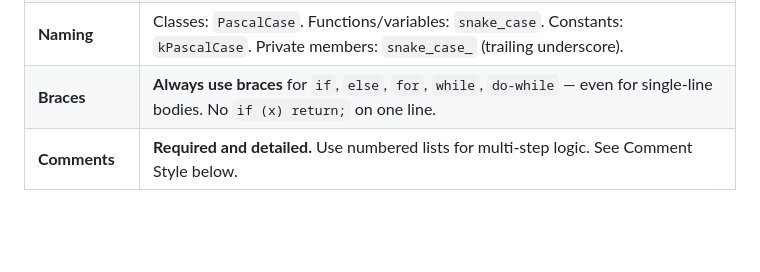
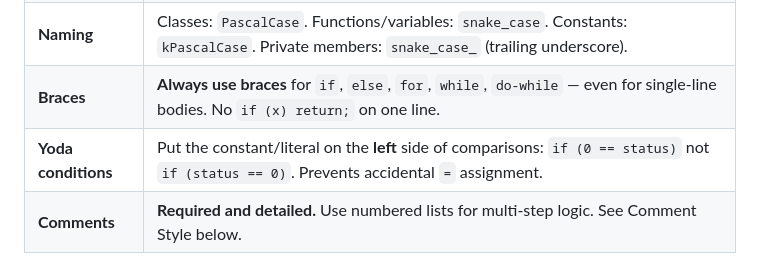
Before and after one commit to James-Xue/pulseTrader, a Markdown page: AGENTS.md, the part around the change. Rendered like a GitHub page; blank space fills up the shorter version.

Commit message:
docs: enforce Yoda conditions (constant on left side)
Require constants/literals on the left side of comparisons to prevent
accidental assignment bugs (e.g., 'if (0 == x)' not 'if (x == 0)').

Co-Authored-By: Claude Opus 4.8 <noreply@anthropic.com>

```diff
--- a/AGENTS.md
+++ b/AGENTS.md
@@ -60,6 +60,7 @@ Dependencies are managed by **vcpkg** — never add system packages; always add
 | **Thread safety** | Hot path data structures: prefer lock-free (atomics, seqlock). Only use `std::mutex` when lock-free is impractical. Document thread-safety in header comments. |
 | **Naming** | Classes: `PascalCase`. Functions/variables: `snake_case`. Constants: `kPascalCase`. Private members: `snake_case_` (trailing underscore). |
 | **Braces** | **Always use braces** for `if`, `else`, `for`, `while`, `do-while` — even for single-line bodies. No `if (x) return;` on one line. |
+| **Yoda conditions** | Put the constant/literal on the **left** side of comparisons: `if (0 == status)` not `if (status == 0)`. Prevents accidental `=` assignment. |
 | **Comments** | **Required and detailed.** Use numbered lists for multi-step logic. See Comment Style below. |
 
 ### Comment Style
```
